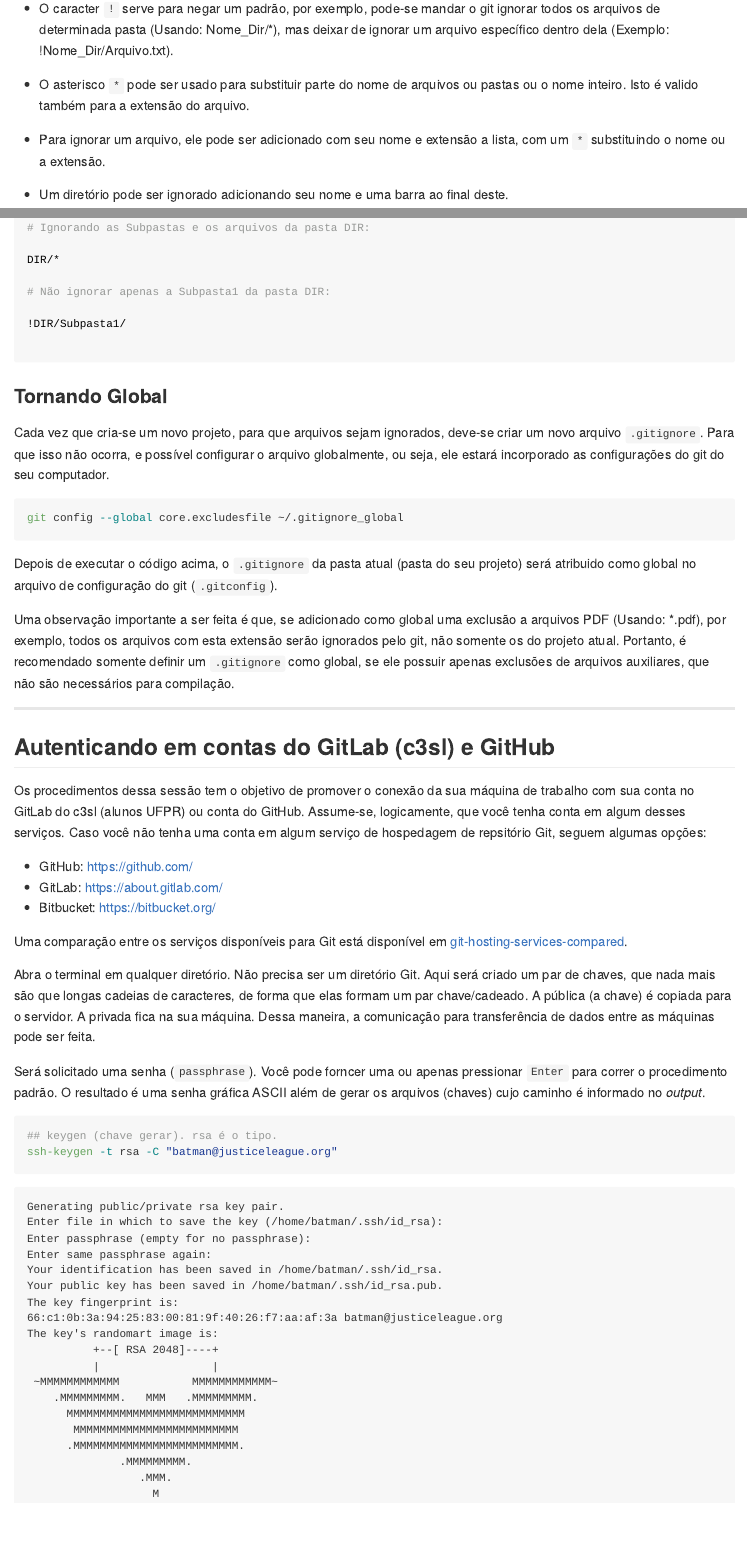
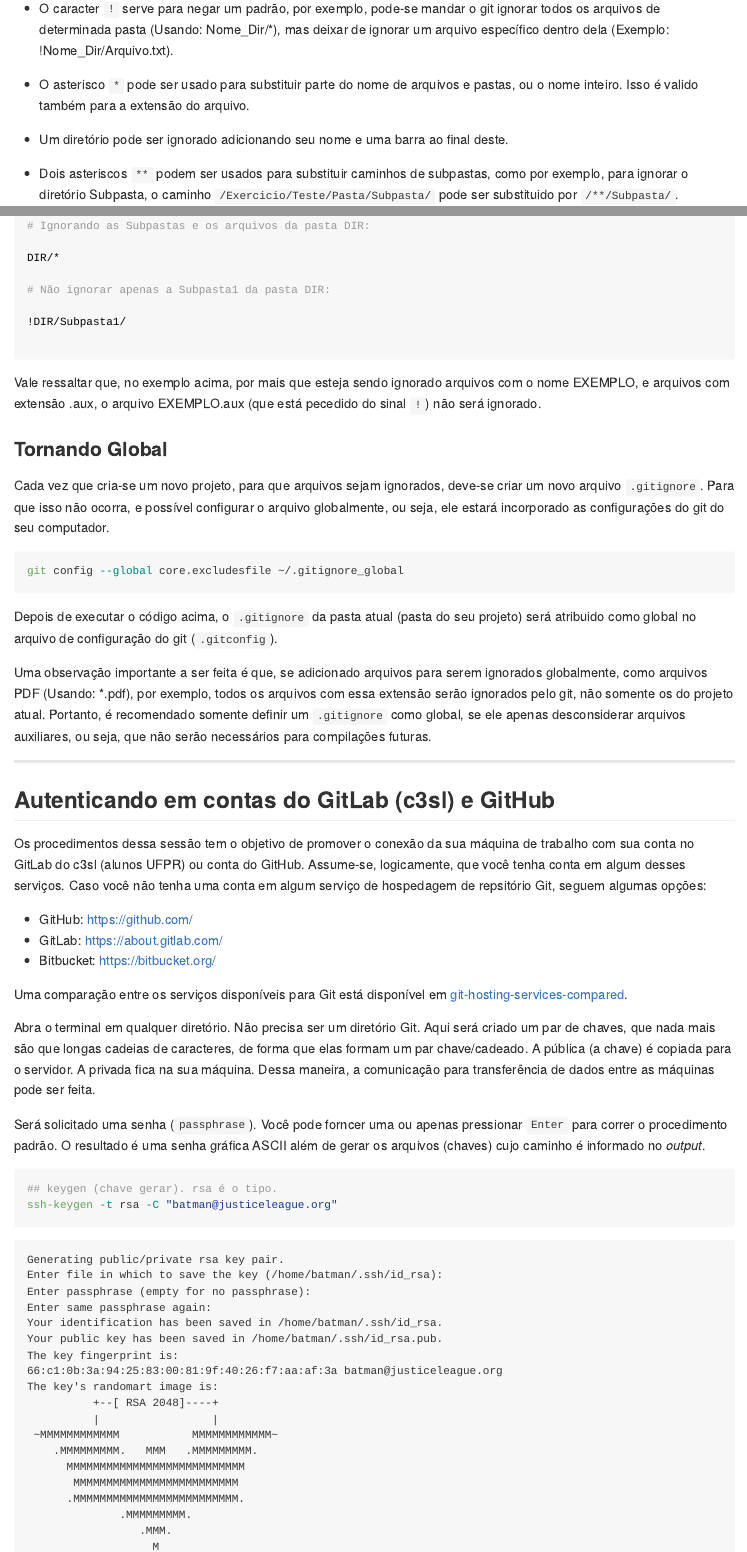
Before and after one commit to pet-estatistica/apostila-git, an R Markdown document (git_tuto.Rmd): the page in a window 1100 px wide, from 14720 px down, and a second part further down, joined at a grey line. The pictures show the output file git_tuto.md that the author committed with the source, drawn offline in the style of GitHub.

Commit message:
Trocando Algumas Palavras

````diff
--- a/git_tuto.Rmd
+++ b/git_tuto.Rmd
@@ -1866,11 +1866,8 @@ mas deixar de ignorar um arquivo específico dentro dela
 (Exemplo: !Nome_Dir/Arquivo.txt).
 
 * O asterisco ` * ` pode ser usado para substituir parte do nome de
-arquivos ou pastas ou o nome inteiro. Isto é valido também para a
+arquivos e pastas, ou o nome inteiro. Isso é valido também para a
 extensão do arquivo.
-
-* Para ignorar um arquivo, ele pode ser adicionado com seu nome e
-extensão a lista, com um ` * ` substituindo o nome ou a extensão.
 
 * Um diretório pode ser ignorado adicionando seu nome e uma barra ao final deste.
 
@@ -1909,6 +1906,9 @@ DIR/*
 
 ```
 
+Vale ressaltar que, no exemplo acima, por mais que esteja sendo ignorado arquivos
+com o nome EXEMPLO, e arquivos com extensão .aux,
+o arquivo EXEMPLO.aux (que está pecedido do sinal `!`) não será ignorado.
 
 ### Tornando Global
 
@@ -1926,11 +1926,13 @@ git config --global core.excludesfile ~/.gitignore_global
  (pasta do seu projeto) será atribuido como global no arquivo de
  configuração do git (`.gitconfig`).
 
- Uma observação importante a ser feita é que, se adicionado como global
- uma exclusão a arquivos PDF (Usando: *.pdf), por exemplo, todos os arquivos com esta
- extensão serão ignorados pelo git, não somente os do projeto atual.
- Portanto, é recomendado somente definir um `.gitignore` como global, se ele possuir
- apenas exclusões de arquivos auxiliares, que não são necessários para compilação.
+ Uma observação importante a ser feita é que, se adicionado arquivos para
+ serem ignorados globalmente, como arquivos PDF (Usando: *.pdf), por exemplo,
+ todos os arquivos  com essa extensão serão ignorados pelo git,
+ não somente os do projeto atual.
+ Portanto, é recomendado somente definir um `.gitignore` como global,
+ se ele apenas desconsiderar arquivos auxiliares, ou seja, que não serão necessários
+ para compilações futuras.
 
 ****
 ## Autenticando em contas do GitLab (c3sl) e GitHub
````
Also changed, not shown: git_tuto.md, git_tuto.Rmd (14 more changed lines).
